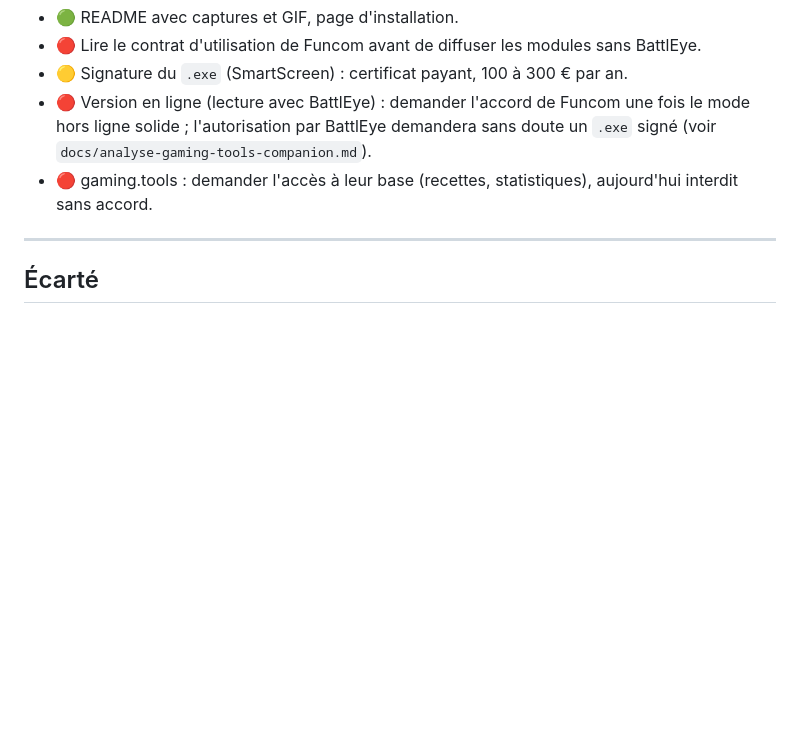
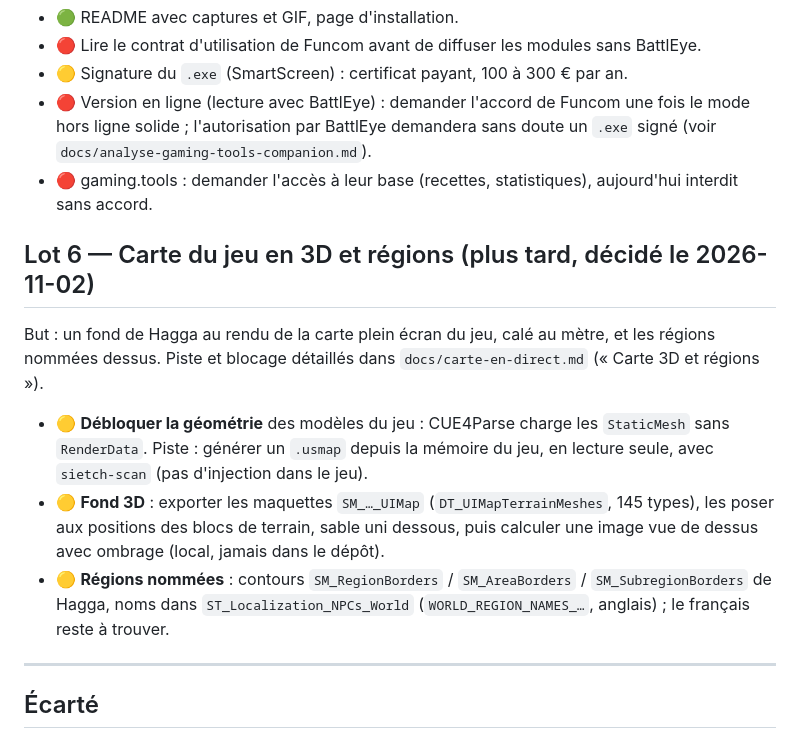
Before and after one commit to Captain-VII/Sietch, a Markdown page: docs/ROADMAP.md, the part around the change. GitHub-like rendering; blank space fills up the shorter version.

```diff
--- a/docs/ROADMAP.md
+++ b/docs/ROADMAP.md
@@ -79,6 +79,18 @@ But : qu'une mise à jour du jeu ne casse rien, ou se répare vite.
   l'autorisation par BattlEye demandera sans doute un `.exe` signé (voir `docs/analyse-gaming-tools-companion.md`).
 - 🔴 gaming.tools : demander l'accès à leur base (recettes, statistiques), aujourd'hui interdit sans accord.
 
+## Lot 6 — Carte du jeu en 3D et régions (plus tard, décidé le 2026-11-02)
+
+But : un fond de Hagga au rendu de la carte plein écran du jeu, calé au mètre, et les régions nommées dessus.
+Piste et blocage détaillés dans `docs/carte-en-direct.md` (« Carte 3D et régions »).
+
+- 🟡 **Débloquer la géométrie** des modèles du jeu : CUE4Parse charge les `StaticMesh` sans `RenderData`. Piste : générer
+  un `.usmap` depuis la mémoire du jeu, en lecture seule, avec `sietch-scan` (pas d'injection dans le jeu).
+- 🟡 **Fond 3D** : exporter les maquettes `SM_…_UIMap` (`DT_UIMapTerrainMeshes`, 145 types), les poser aux positions des
+  blocs de terrain, sable uni dessous, puis calculer une image vue de dessus avec ombrage (local, jamais dans le dépôt).
+- 🟡 **Régions nommées** : contours `SM_RegionBorders` / `SM_AreaBorders` / `SM_SubregionBorders` de Hagga, noms dans
+  `ST_Localization_NPCs_World` (`WORLD_REGION_NAMES_…`, anglais) ; le français reste à trouver.
+
 ---
 
 ## Écarté
```
Also changed, not shown: docs/carte-en-direct.md (+17 -0 lines).
